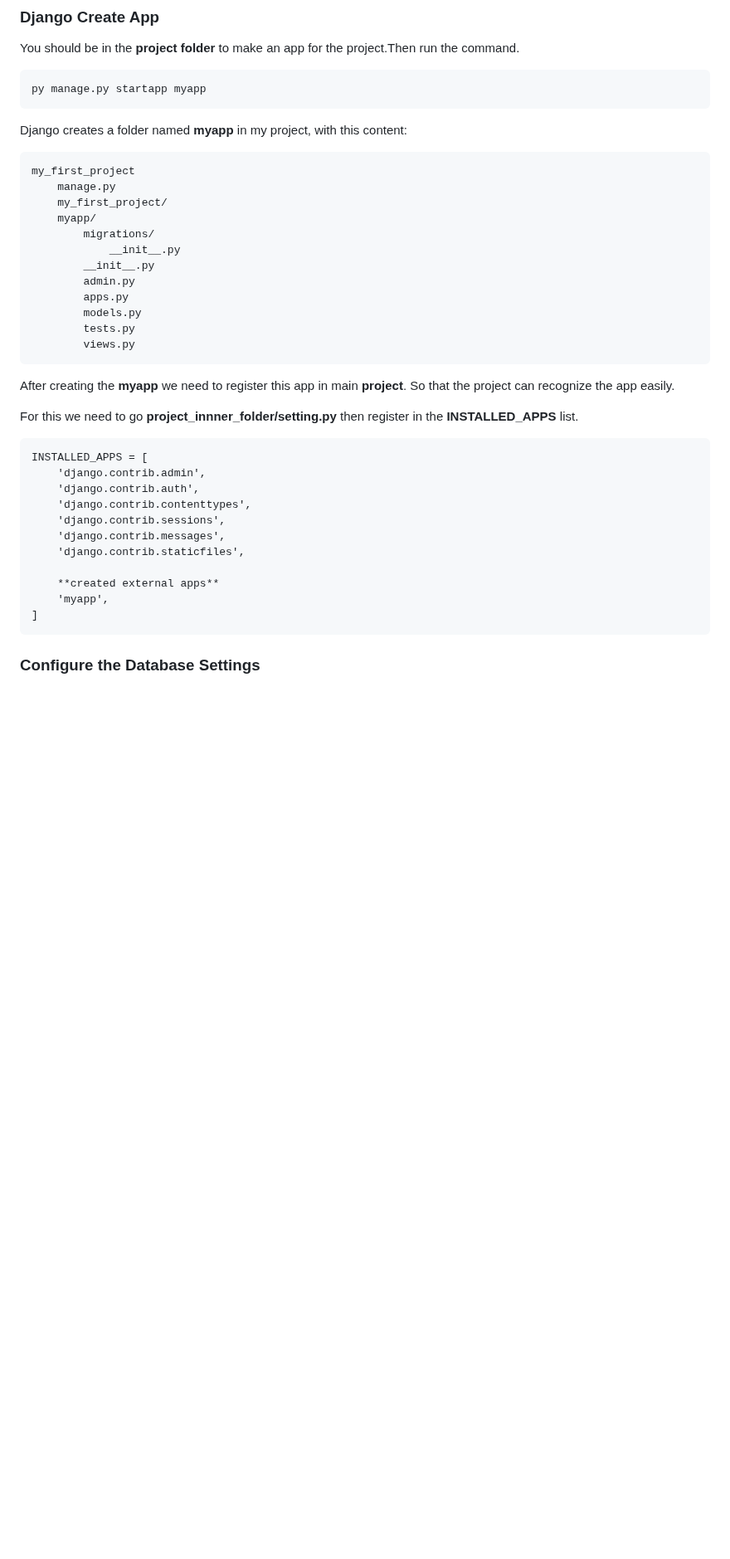
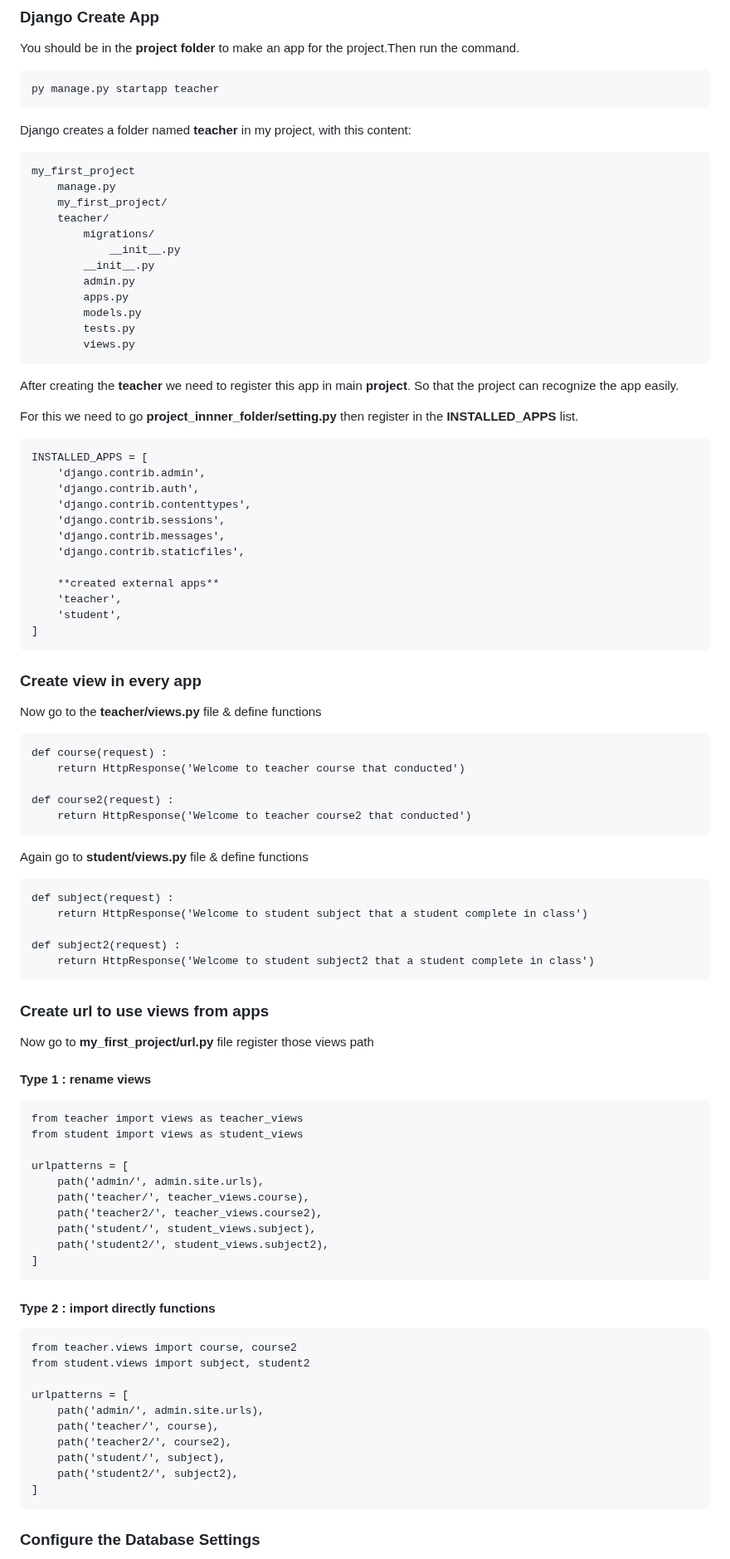
Before and after one commit to s0urav6529/sourav-django-ocean, a Markdown page: README.md, the part around the change. Shown at 83% size. Drawn GitHub-style; blank space fills up the shorter version.

Commit message:
add in file

```diff
--- a/README.md
+++ b/README.md
@@ -81,14 +81,14 @@ Navigate to the /**my_first_project** folder and execute this command in the com
 
 You should be in the **project folder** to make an app for the project.Then run the command.
 
-    py manage.py startapp myapp
+    py manage.py startapp teacher
 
-Django creates a folder named **myapp** in my project, with this content:
+Django creates a folder named **teacher** in my project, with this content:
 
     my_first_project
         manage.py
         my_first_project/
-        myapp/
+        teacher/
             migrations/
                 __init__.py
             __init__.py
@@ -98,7 +98,7 @@ Django creates a folder named **myapp** in my project, with this content:
             tests.py
             views.py
 
-After creating the **myapp** we need to register this app in main **project**. So that the project can recognize the app easily.
+After creating the **teacher** we need to register this app in main **project**. So that the project can recognize the app easily.
 
 For this we need to go **project_innner_folder/setting.py** then register in the **INSTALLED_APPS** list.
 
@@ -111,7 +111,56 @@ For this we need to go **project_innner_folder/setting.py** then register in the
         'django.contrib.staticfiles',
 
         **created external apps**
-        'myapp',
+        'teacher',
+        'student',
+    ]
+
+### Create view in every app
+
+Now go to the **teacher/views.py** file & define functions
+
+    def course(request) :
+        return HttpResponse('Welcome to teacher course that conducted')
+
+    def course2(request) :
+        return HttpResponse('Welcome to teacher course2 that conducted')
+
+Again go to **student/views.py** file & define functions
+
+    def subject(request) :
+        return HttpResponse('Welcome to student subject that a student complete in class')
+
+    def subject2(request) :
+        return HttpResponse('Welcome to student subject2 that a student complete in class')
+
+### Create url to use views from apps
+
+Now go to **my_first_project/url.py** file register those views path
+
+#### Type 1 : rename views
+
+    from teacher import views as teacher_views
+    from student import views as student_views
+
+    urlpatterns = [
+        path('admin/', admin.site.urls),
+        path('teacher/', teacher_views.course),
+        path('teacher2/', teacher_views.course2),
+        path('student/', student_views.subject),
+        path('student2/', student_views.subject2),
+    ]
+
+#### Type 2 : import directly functions
+
+    from teacher.views import course, course2
+    from student.views import subject, student2
+
+    urlpatterns = [
+        path('admin/', admin.site.urls),
+        path('teacher/', course),
+        path('teacher2/', course2),
+        path('student/', subject),
+        path('student2/', subject2),
     ]
 
 ### Configure the Database Settings
```
